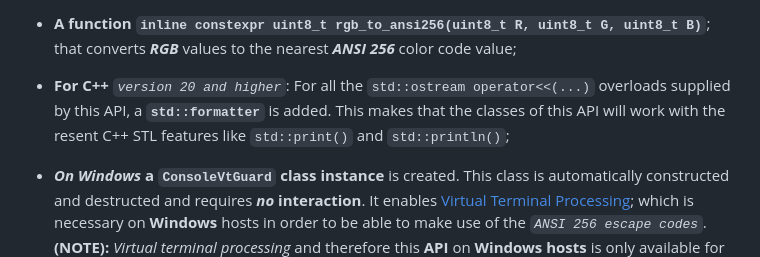
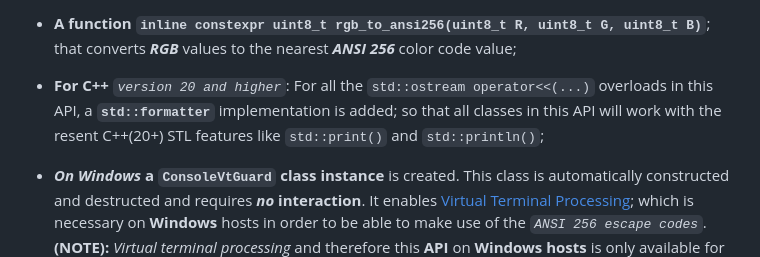
Before and after one commit to thomas-olijnsma/AnsiColors, a Markdown page: README.md, the part around the change. Drawn GitHub-style.

```diff
--- a/README.md
+++ b/README.md
@@ -27,7 +27,7 @@ This API will contain the following features, that live all within the `ansi_col
 
   * **A function `inline constexpr uint8_t rgb_to_ansi256(uint8_t R, uint8_t G, uint8_t B)`**; that converts ***RGB*** values to the nearest ***ANSI 256*** color code value;
 
-  * **For C++** *`version 20 and higher`*: For all the `std::ostream operator<<(...)` overloads supplied by this API, a **`std::formatter`** is added. This makes that the classes of this API will work with the resent C++ STL features like `std::print()` and `std::println()`;
+  * **For C++** *`version 20 and higher`*: For all the `std::ostream operator<<(...)` overloads in this API, a **`std::formatter`** implementation is added; so that all classes in this API will work with the resent C++(20+) STL features like `std::print()` and `std::println()`;
 
   * ***On Windows* a `ConsoleVtGuard` class instance** is created. This class is automatically constructed and destructed and requires ***no* interaction**. It enables [Virtual Terminal Processing](https://learn.microsoft.com/en-us/windows/console/console-virtual-terminal-sequences); which is necessary on **Windows** hosts in order to be able to make use of the *`ANSI 256 escape codes`*.<br>
   **(NOTE):** *Virtual terminal processing* and therefore this **API** on **Windows hosts** is only available for `Windows 10` hosts: **`v1511 (build 10586)`**, **`v1903 (build 18362)`** and ***higher***; and for `Windows Server 2016` or ***higher***;
```
